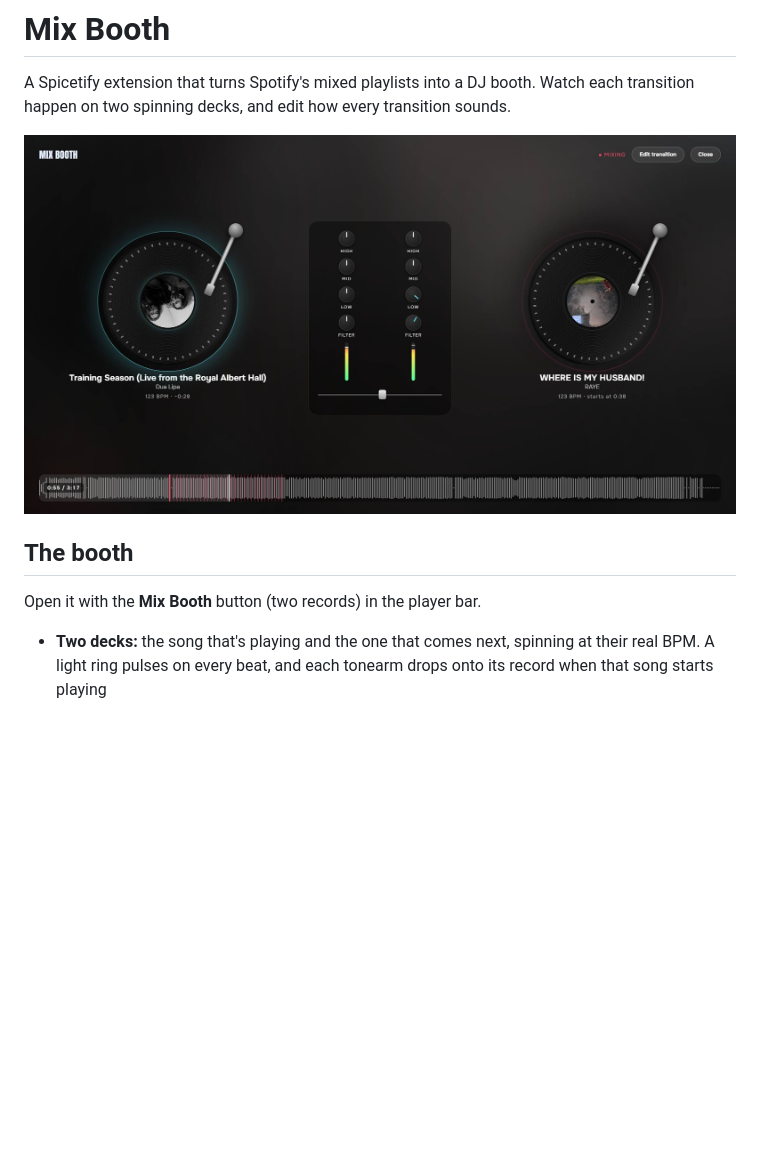
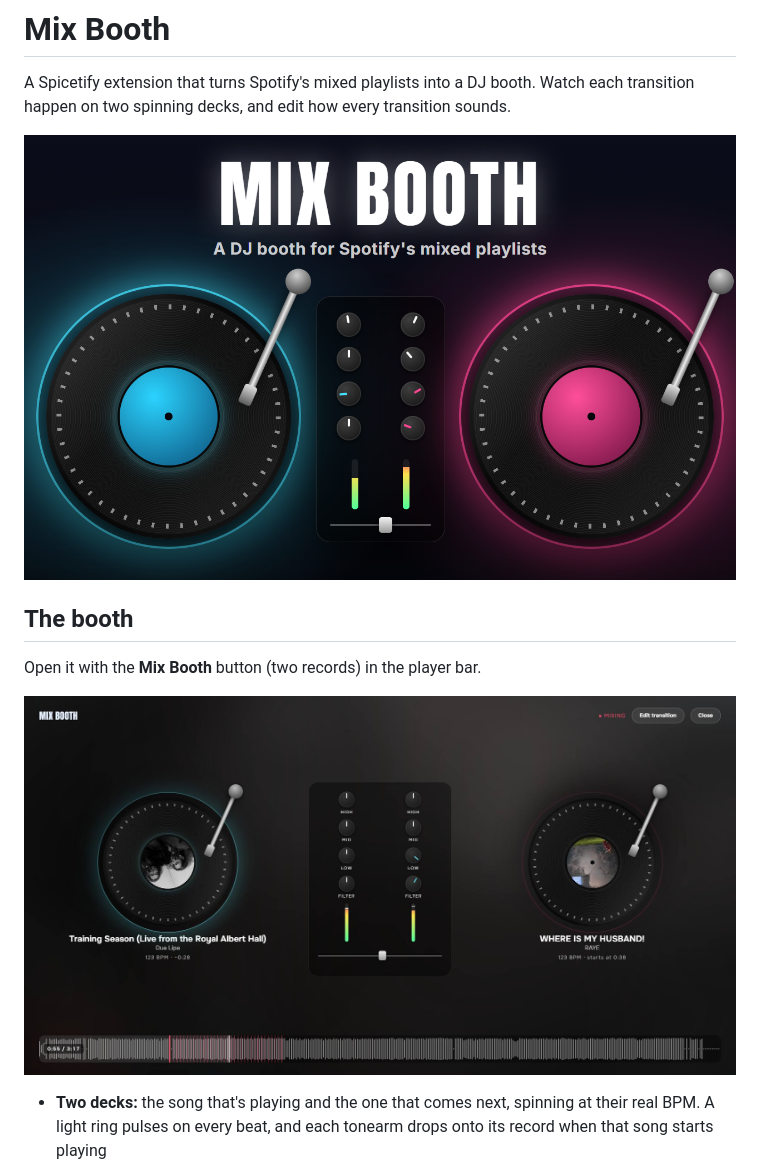
Before and after one commit to SrPictus/mix-booth, a Markdown page: README.md, the part around the change. Rendered like a GitHub page; pictures changed too: preview.png (added); blank space fills up the shorter version.

```diff
--- a/README.md
+++ b/README.md
@@ -2,11 +2,13 @@
 
 A Spicetify extension that turns Spotify's mixed playlists into a DJ booth. Watch each transition happen on two spinning decks, and edit how every transition sounds.
 
-![Mix Booth during a mix](https://raw.githubusercontent.com/SrPictus/mix-booth/main/preview.jpg)
+![Mix Booth](https://raw.githubusercontent.com/SrPictus/mix-booth/main/preview.png)
 
 ## The booth
 
 Open it with the **Mix Booth** button (two records) in the player bar.
+
+![Mix Booth during a mix](https://raw.githubusercontent.com/SrPictus/mix-booth/main/screenshots/booth.jpg)
 
 - **Two decks:** the song that's playing and the one that comes next, spinning at their real BPM. A light ring pulses on every beat, and each tonearm drops onto its record when that song starts playing
 - **Scratch:** drag the record that's playing to move through the song. One turn is one bar
```
Also changed, not shown: screenshots/booth.jpg (renamed from preview.jpg), 3 other files.
